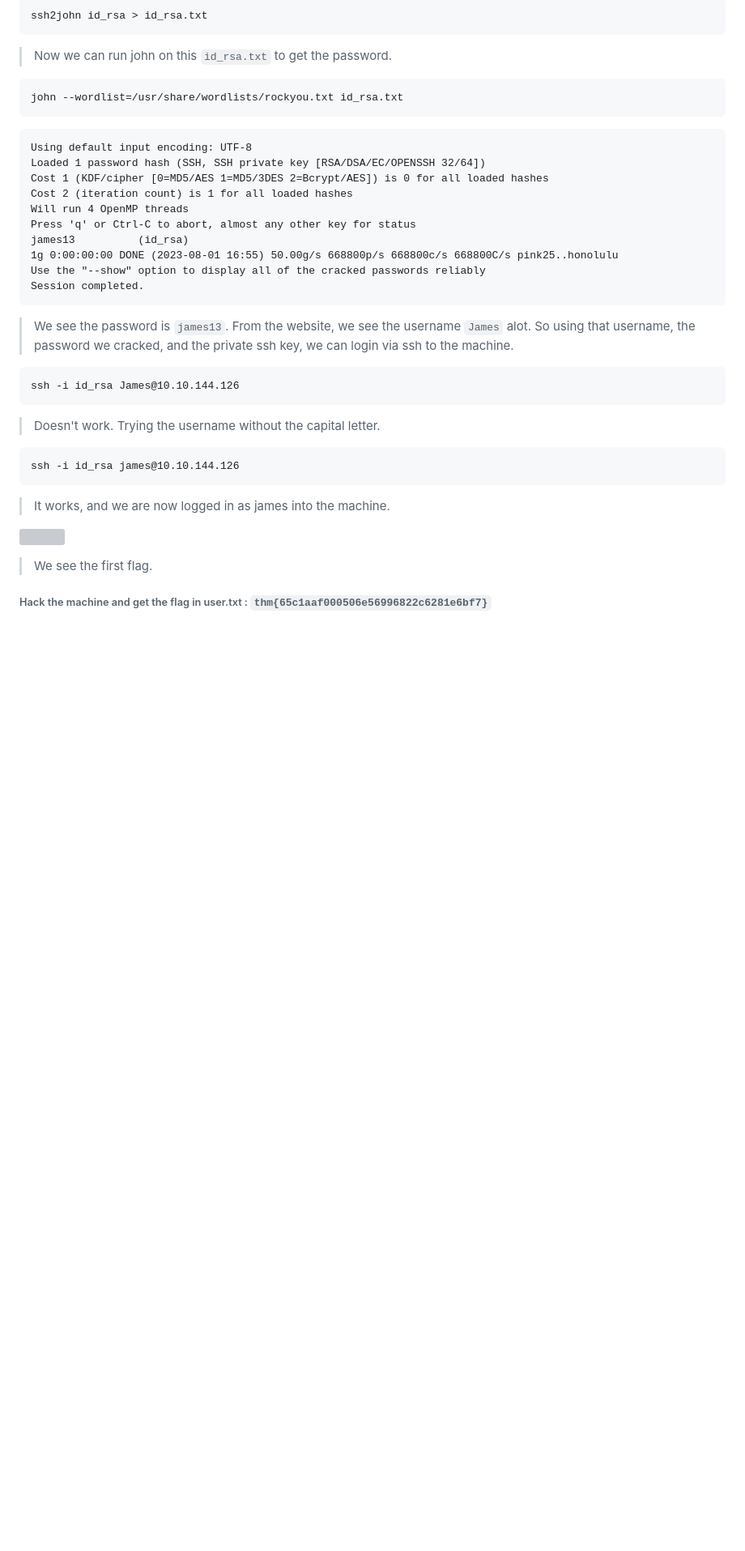
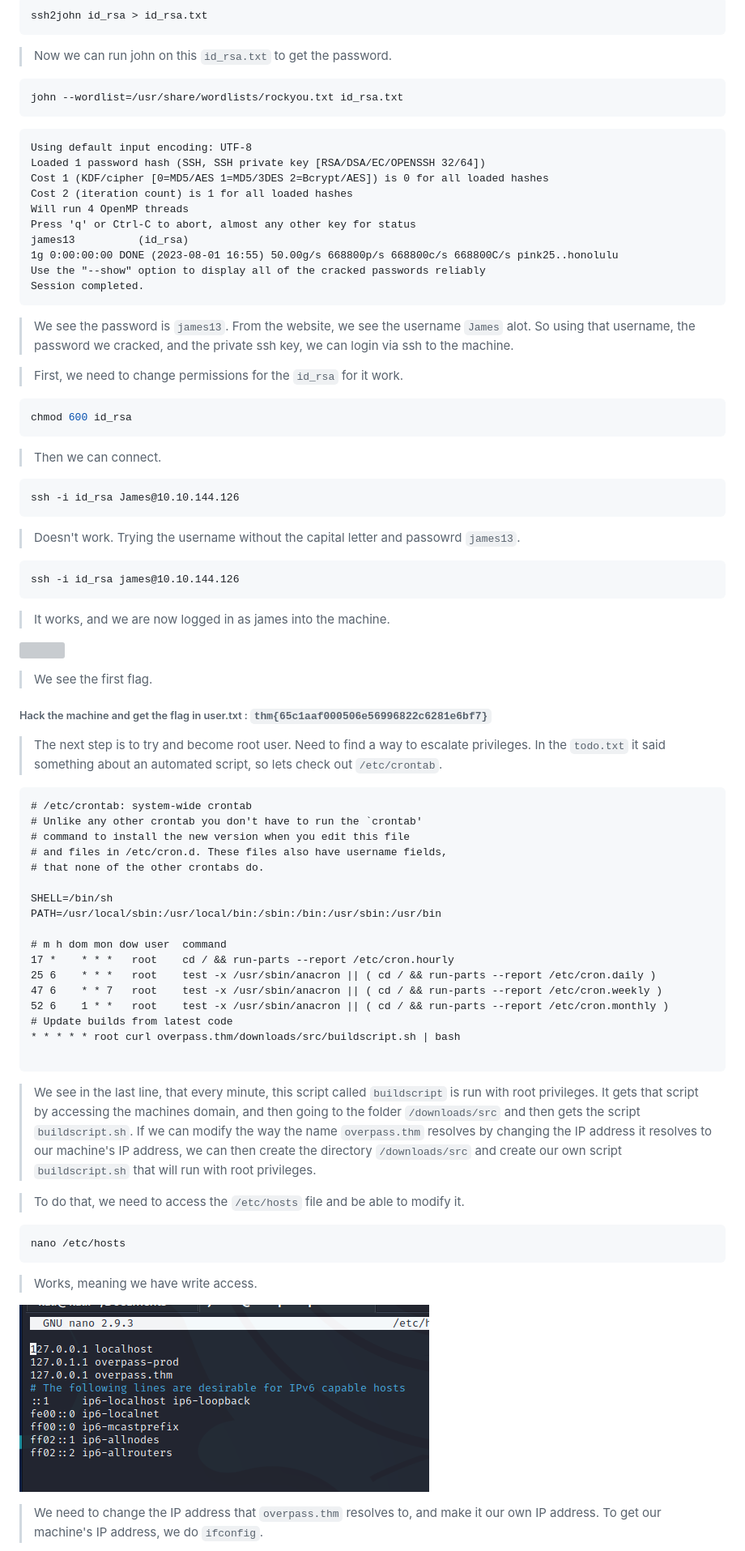
Before and after one commit to OmarMiniesy/Walkthroughs, a Markdown page: tryhackme/Overpass.md, the part around one of its changes. Shown at 81% size. Drawn GitHub-style; pictures changed too: tryhackme/screenshots/nano.png (added); blank space fills up the shorter version; grey boxes are pictures that could not be loaded.

Commit message:
overpass

````diff
--- a/tryhackme/Overpass.md
+++ b/tryhackme/Overpass.md
@@ -144,12 +144,20 @@ Session completed.
 > We see the password is `james13`.
 > From the website, we see the username `James` alot. So using that username, the password we cracked, and the private ssh key, we can login via ssh to the machine.
 
+> First, we need to change permissions for the `id_rsa` for it work.
+
+```shell
+chmod 600 id_rsa
+```
+
+> Then we can connect.
+
 ```
 ssh -i id_rsa James@10.10.144.126
 ```
 
 > Doesn't work.
-> Trying the username without the capital letter.
+> Trying the username without the capital letter and passowrd `james13`.
 
 ```
 ssh -i id_rsa james@10.10.144.126
@@ -162,4 +170,42 @@ ssh -i id_rsa james@10.10.144.126
 > We see the first flag.
 ###### Hack the machine and get the flag in user.txt : `thm{65c1aaf000506e56996822c6281e6bf7}`
 
->
+> The next step is to try and become root user.
+> Need to find a way to escalate privileges.
+> In the `todo.txt` it said something about an automated script, so lets check out `/etc/crontab`.
+
+```
+# /etc/crontab: system-wide crontab
+# Unlike any other crontab you don't have to run the `crontab'
+# command to install the new version when you edit this file
+# and files in /etc/cron.d. These files also have username fields,
+# that none of the other crontabs do.
+
+SHELL=/bin/sh
+PATH=/usr/local/sbin:/usr/local/bin:/sbin:/bin:/usr/sbin:/usr/bin
+
+# m h dom mon dow user  command
+17 *    * * *   root    cd / && run-parts --report /etc/cron.hourly
+25 6    * * *   root    test -x /usr/sbin/anacron || ( cd / && run-parts --report /etc/cron.daily )
+47 6    * * 7   root    test -x /usr/sbin/anacron || ( cd / && run-parts --report /etc/cron.weekly )
+52 6    1 * *   root    test -x /usr/sbin/anacron || ( cd / && run-parts --report /etc/cron.monthly )
+# Update builds from latest code
+* * * * * root curl overpass.thm/downloads/src/buildscript.sh | bash
+
+```
+
+> We see in the last line, that every minute, this script called `buildscript` is run with root privileges.
+> It gets that script by accessing the machines domain, and then going to the folder `/downloads/src` and then gets the script `buildscript.sh`.
+> If we can modify the way the name `overpass.thm` resolves by changing the IP address it resolves to our machine's IP address, we can then create the directory `/downloads/src` and create our own script `buildscript.sh` that will run with root privileges.
+
+> To do that, we need to access the `/etc/hosts` file and be able to modify it.
+```
+nano /etc/hosts
+```
+> Works, meaning we have write access.
+
+![](./screenshots/nano.png)
+
+> We need to change the IP address that `overpass.thm` resolves to, and make it our own IP address.
+> To get our machine's IP address, we do `ifconfig`.
+
````
Also changed, not shown: other parts of tryhackme/Overpass.md (+110 -0 lines), README.md (+1 -0 lines), tryhackme/screenshots/ifconfig.png (added), tryhackme/screenshots/nano-1.png (added), tryhackme/screenshots/shell.png (added), 1 other file.
